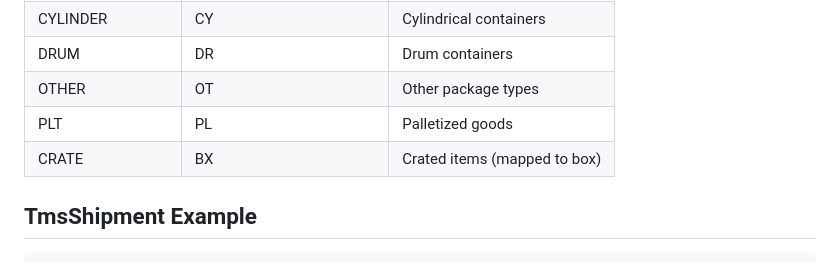
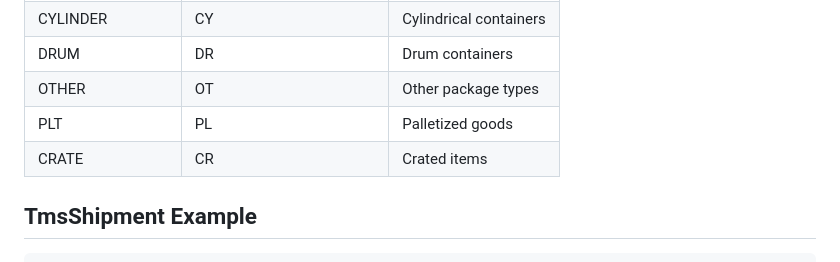
Before and after one commit to atetz/integration-sandbox, a Markdown page: docs/integrations/tms-to-broker.md, the part around the change. Drawn GitHub-style.

Commit message:
Update tms-to-broker.md
CRATE is mapped to CR and not BX.

```diff
--- a/docs/integrations/tms-to-broker.md
+++ b/docs/integrations/tms-to-broker.md
@@ -103,7 +103,7 @@ See bottom of page for example payloads.
 | DRUM | DR | Drum containers |
 | OTHER | OT | Other package types |
 | PLT | PL | Palletized goods |
-| CRATE | BX | Crated items (mapped to box) |
+| CRATE | CR | Crated items |
 
 
 ## TmsShipment Example
```
